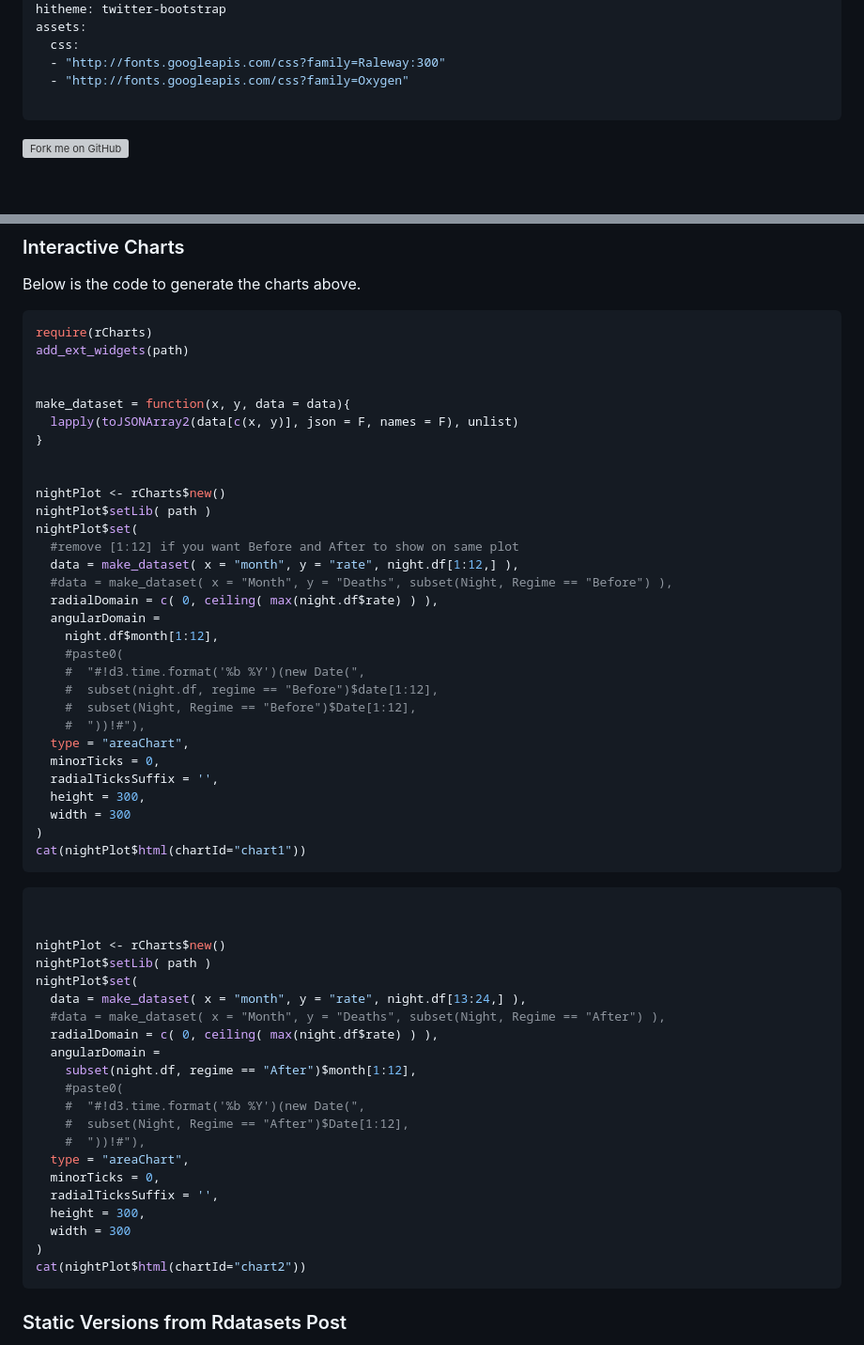
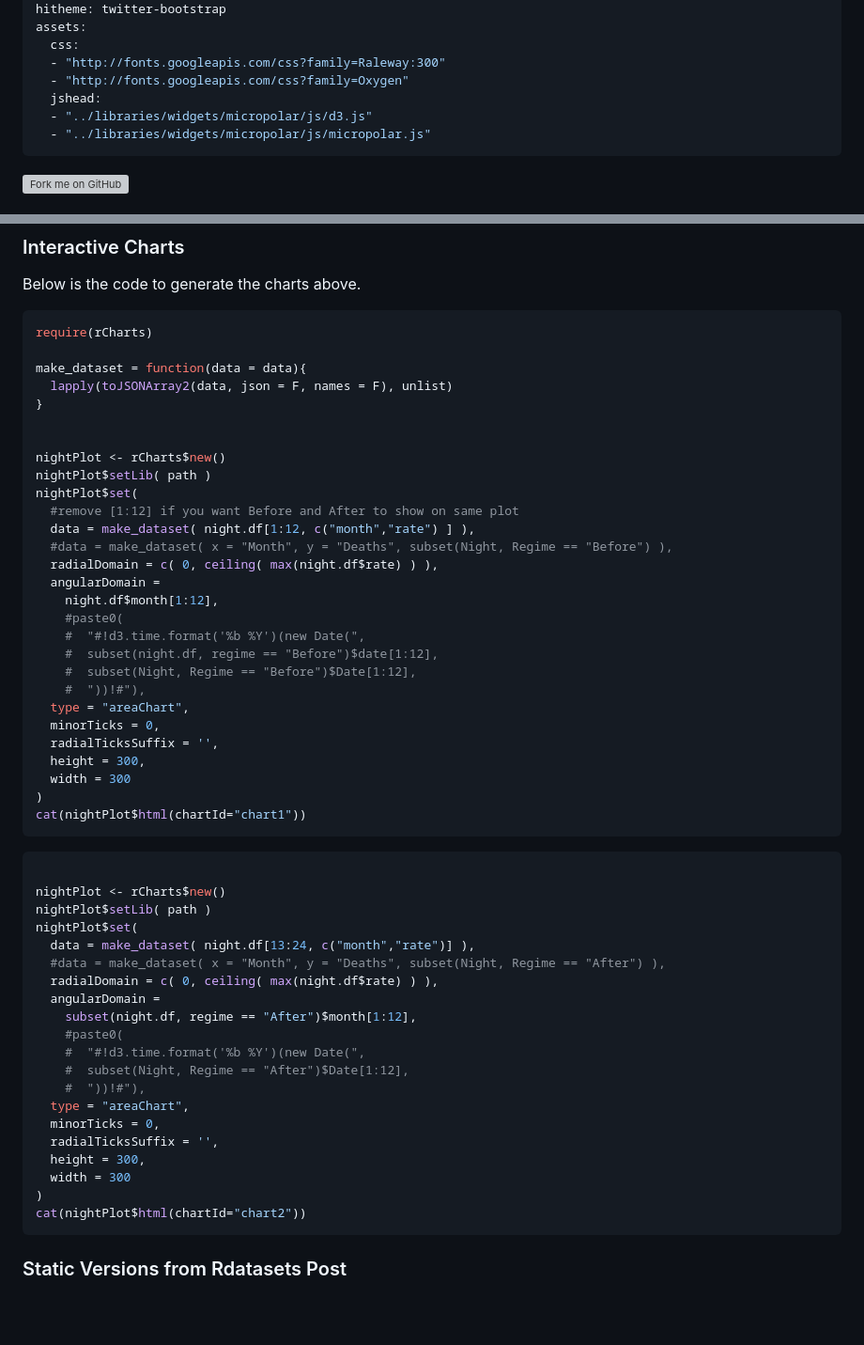
Before and after one commit to dshen1/rCharts_micropolar, a Markdown page: nightingale/index.md, 2 parts joined by grey strips. Shown: that part at 94% size. Drawn GitHub-style; blank space fills up the shorter version; grey boxes are pictures that could not be loaded.

Commit message:
use newest version 0.1.1 of micropolar

````diff
--- a/nightingale/index.md
+++ b/nightingale/index.md
@@ -10,7 +10,9 @@ assets:
   css:
   - "http://fonts.googleapis.com/css?family=Raleway:300"
   - "http://fonts.googleapis.com/css?family=Oxygen"
-
+  jshead:
+  - "../libraries/widgets/micropolar/js/d3.js"
+  - "../libraries/widgets/micropolar/js/micropolar.js"
 ---
 
 <style>
@@ -94,11 +96,9 @@ Below is the code to generate the charts above.
 
 ```r
 require(rCharts)
-add_ext_widgets(path)
 
-
-make_dataset = function(x, y, data = data){
-  lapply(toJSONArray2(data[c(x, y)], json = F, names = F), unlist)
+make_dataset = function(data = data){
+  lapply(toJSONArray2(data, json = F, names = F), unlist)
 }
 
 
@@ -106,7 +106,7 @@ nightPlot <- rCharts$new()
 nightPlot$setLib( path )
 nightPlot$set(
   #remove [1:12] if you want Before and After to show on same plot
-  data = make_dataset( x = "month", y = "rate", night.df[1:12,] ),
+  data = make_dataset( night.df[1:12, c("month","rate") ] ),
   #data = make_dataset( x = "Month", y = "Deaths", subset(Night, Regime == "Before") ),
   radialDomain = c( 0, ceiling( max(night.df$rate) ) ),
   angularDomain =
@@ -152,18 +152,17 @@ cat(nightPlot$html(chartId="chart1"))
 "id": "chart1"
 }
   chartParamschart1.containerSelector = '#chart1'
-  micropolar.factory[chartParamschart1.type](
+  micropolar.preset[chartParamschart1.type](
     chartParamschart1
   )
 </script>
 
 ```r
 
-
 nightPlot <- rCharts$new()
 nightPlot$setLib( path )
 nightPlot$set(
-  data = make_dataset( x = "month", y = "rate", night.df[13:24,] ),
+  data = make_dataset( night.df[13:24, c("month","rate")] ),
   #data = make_dataset( x = "Month", y = "Deaths", subset(Night, Regime == "After") ),
   radialDomain = c( 0, ceiling( max(night.df$rate) ) ),
   angularDomain =
@@ -208,7 +207,7 @@ cat(nightPlot$html(chartId="chart2"))
 "id": "chart2"
 }
   chartParamschart2.containerSelector = '#chart2'
-  micropolar.factory[chartParamschart2.type](
+  micropolar.preset[chartParamschart2.type](
     chartParamschart2
   )
 </script>
````
Also changed, not shown: nightingale/assets/fig/unnamed-chunk-41.png, nightingale/assets/fig/unnamed-chunk-42.png, nightingale/assets/fig/unnamed-chunk-43.png, nightingale/assets/fig/unnamed-chunk-44.png, 12 other files.
